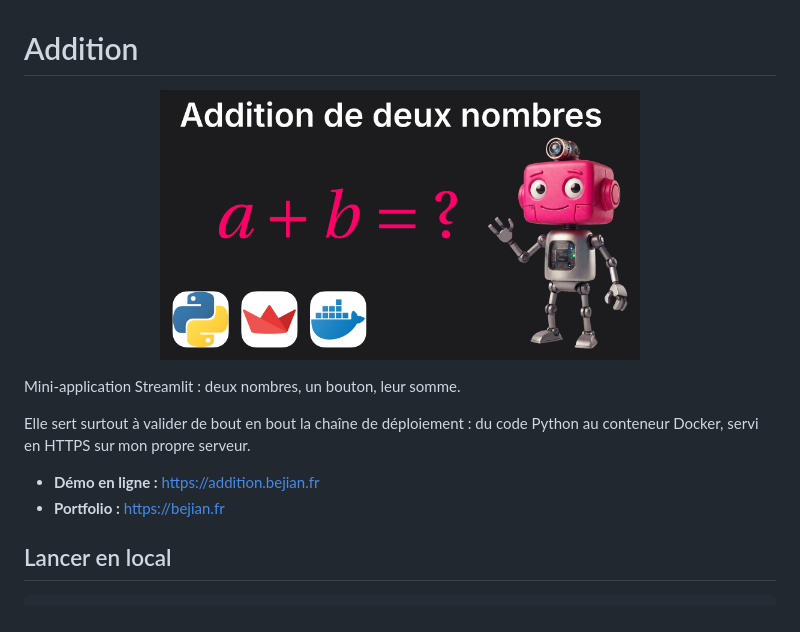
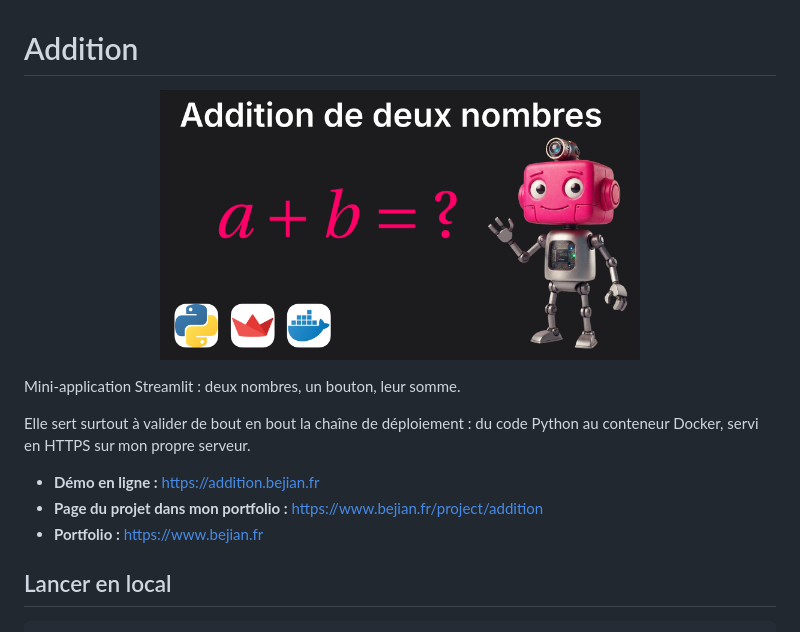
Before and after one commit to pbejian/addition, a Markdown page: README.md, the part around the change. Drawn GitHub-style; pictures changed too: docs/vignette.jpg.

Commit message:
Modifiction des liens du README.md et de la vignette

```diff
--- a/README.md
+++ b/README.md
@@ -10,7 +10,8 @@ Elle sert surtout à valider de bout en bout la chaîne de déploiement :
 du code Python au conteneur Docker, servi en HTTPS sur mon propre serveur.
 
 - **Démo en ligne :** https://addition.bejian.fr
-- **Portfolio :** https://bejian.fr
+- **Page du projet dans mon portfolio :** https://www.bejian.fr/project/addition
+- **Portfolio :** https://www.bejian.fr
 
 ## Lancer en local
 
```
